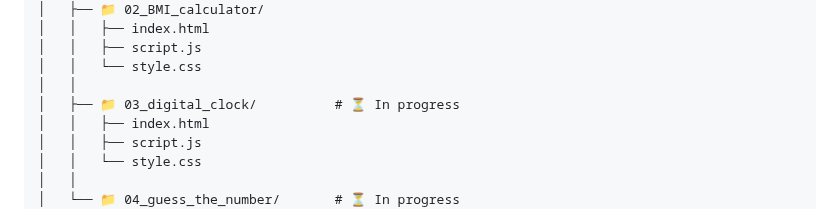
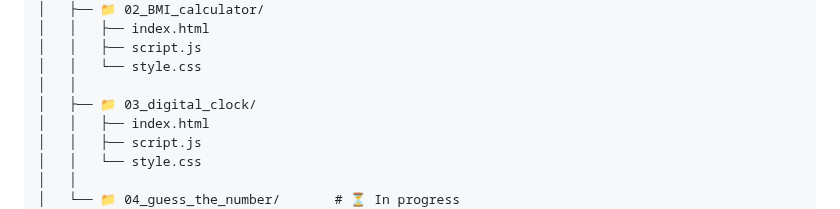
Before and after one commit to AbdurRehmanKhan-ARK/JavaScript-Tutorials, a Markdown page: README.md, the part around the change. Rendered like a GitHub page.

```diff
--- a/README.md
+++ b/README.md
@@ -87,7 +87,7 @@ JavaScript-Tutorials/
 │   │   ├── script.js
 │   │   └── style.css
 │   │
-│   ├── 📁 03_digital_clock/          # ⏳ In progress
+│   ├── 📁 03_digital_clock/
 │   │   ├── index.html
 │   │   ├── script.js
 │   │   └── style.css
```
